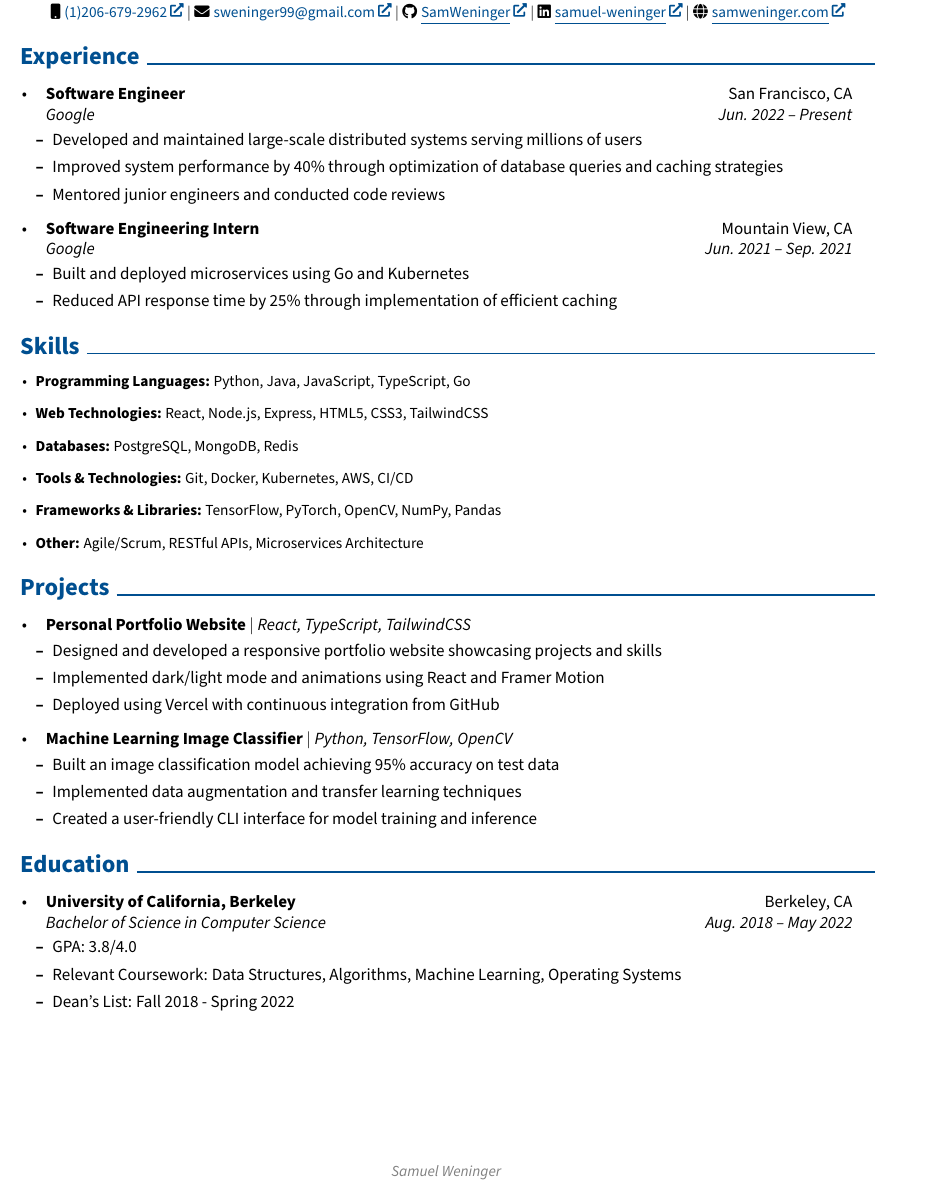
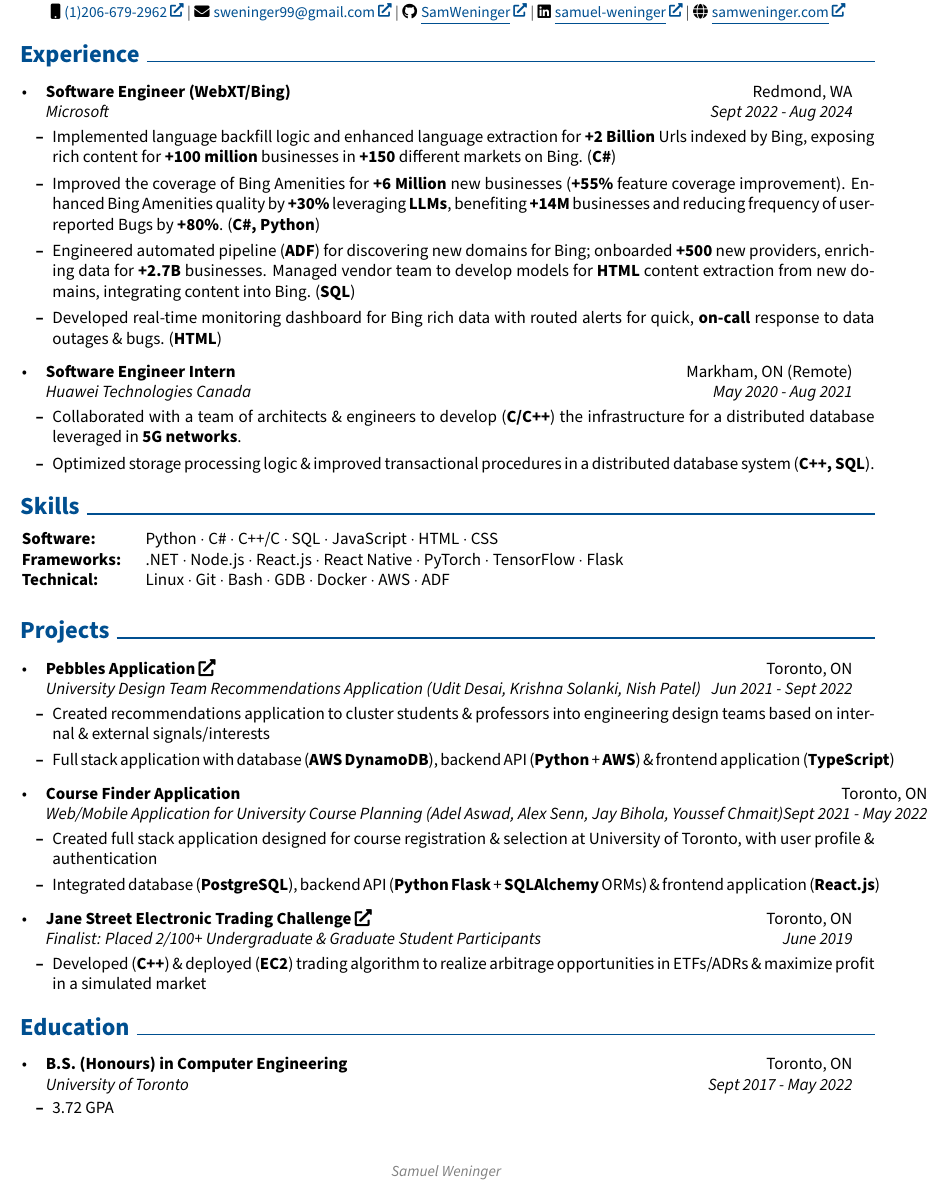
Before and after one commit to SamWeninger/resume, a LaTeX CV (resume.tex, which reads sections/education.tex, sections/experience.tex, sections/projects.tex): part of the page, cut so that both start at the same text. Compiled offline with pdfLaTeX.

Commit message:
add personal information into resume template, update .gitignore

```diff
--- a/sections/education.tex
+++ b/sections/education.tex
@@ -2,11 +2,9 @@
 \section{Education}
 \resumeSubHeadingListStart
     \resumeSubheading
-    {University of California, Berkeley}{Berkeley, CA}
-    {Bachelor of Science in Computer Science}{Aug. 2018 -- May 2022}
+    {B.S. (Honours) in Computer Engineering}{Toronto, ON}
+    {University of Toronto}{Sept 2017 - May 2022}
     \resumeItemListStart
-        \resumeItem{GPA: 3.8/4.0}
-        \resumeItem{Relevant Coursework: Data Structures, Algorithms, Machine Learning, Operating Systems}
-        \resumeItem{Dean's List: Fall 2018 - Spring 2022}
+        \resumeItem{3.72 GPA}
     \resumeItemListEnd
 \resumeSubHeadingListEnd
--- a/sections/experience.tex
+++ b/sections/experience.tex
@@ -2,19 +2,20 @@
 \section{Experience}
 \resumeSubHeadingListStart
     \resumeSubheading
-    {Software Engineer}{San Francisco, CA}
-    {Google}{Jun. 2022 -- Present}
+    {Software Engineer (WebXT/Bing)}{Redmond, WA}
+    {Microsoft}{Sept 2022 - Aug 2024}
     \resumeItemListStart
-        \resumeItem{Developed and maintained large-scale distributed systems serving millions of users}
-        \resumeItem{Improved system performance by 40\% through optimization of database queries and caching strategies}
-        \resumeItem{Mentored junior engineers and conducted code reviews}
+        \resumeItem{Implemented language backfill logic and enhanced language extraction for \textbf{+2 Billion} Urls indexed by Bing, exposing rich content for \textbf{+100 million} businesses in \textbf{+150} different markets on Bing. (\textbf{C\#})}
+        \resumeItem{Improved the coverage of Bing Amenities for \textbf{+6 Million} new businesses (\textbf{+55\%} feature coverage improvement). Enhanced Bing Amenities quality by \textbf{+30\%} leveraging \textbf{LLMs}, benefiting \textbf{+14M} businesses and reducing frequency of user-reported Bugs by \textbf{+80\%}. (\textbf{C\#, Python})}
+        \resumeItem{Engineered automated pipeline (\textbf{ADF}) for discovering new domains for Bing; onboarded \textbf{+500} new providers, enriching data for \textbf{+2.7B} businesses. Managed vendor team to develop models for \textbf{HTML} content extraction from new domains, integrating content into Bing. (\textbf{SQL})}
+        \resumeItem{Developed real-time monitoring dashboard for Bing rich data with routed alerts for quick, \textbf{on-call} response to data outages \& bugs. (\textbf{HTML})}
     \resumeItemListEnd
 
     \resumeSubheading
-    {Software Engineering Intern}{Mountain View, CA}
-    {Google}{Jun. 2021 -- Sep. 2021}
+    {Software Engineer Intern}{Markham, ON (Remote)}
+    {Huawei Technologies Canada}{May 2020 - Aug 2021}
     \resumeItemListStart
-        \resumeItem{Built and deployed microservices using Go and Kubernetes}
-        \resumeItem{Reduced API response time by 25\% through implementation of efficient caching}
+        \resumeItem{Collaborated with a team of architects \& engineers to develop (\textbf{C/C++}) the infrastructure for a distributed database leveraged in \textbf{5G networks}.}
+        \resumeItem{Optimized storage processing logic \& improved transactional procedures in a distributed database system (\textbf{C++, SQL}).}
     \resumeItemListEnd
 \resumeSubHeadingListEnd
--- a/sections/projects.tex
+++ b/sections/projects.tex
@@ -1,19 +1,26 @@
 % Projects section
 \section{Projects}
 \resumeSubHeadingListStart
-    \resumeProjectHeading
-    {\textbf{Personal Portfolio Website} $|$ \emph{React, TypeScript, TailwindCSS}}{}
+    \resumeSubheading
+    {Pebbles Application \faExternalLink*}{Toronto, ON}
+    {University Design Team Recommendations Application (Udit Desai, Krishna Solanki, Nish Patel)}{Jun 2021 - Sept 2022}
     \resumeItemListStart
-        \resumeItem{Designed and developed a responsive portfolio website showcasing projects and skills}
-        \resumeItem{Implemented dark/light mode and animations using React and Framer Motion}
-        \resumeItem{Deployed using Vercel with continuous integration from GitHub}
+        \resumeItem{Created recommendations application to cluster students \& professors into engineering design teams based on internal \& external signals/interests}
+        \resumeItem{Full stack application with database (\textbf{AWS DynamoDB}), backend API (\textbf{Python} + \textbf{AWS}) \& frontend application (\textbf{TypeScript})}
     \resumeItemListEnd
 
-    \resumeProjectHeading
-    {\textbf{Machine Learning Image Classifier} $|$ \emph{Python, TensorFlow, OpenCV}}{}
+    \resumeSubheading
+    {Course Finder Application}{Toronto, ON}
+    {Web/Mobile Application for University Course Planning (Adel Aswad, Alex Senn, Jay Bihola, Youssef Chmait)}{Sept 2021 - May 2022}
     \resumeItemListStart
-        \resumeItem{Built an image classification model achieving 95\% accuracy on test data}
-        \resumeItem{Implemented data augmentation and transfer learning techniques}
-        \resumeItem{Created a user-friendly CLI interface for model training and inference}
+        \resumeItem{Created full stack application designed for course registration \& selection at University of Toronto, with user profile \& authentication}
+        \resumeItem{Integrated database (\textbf{PostgreSQL}), backend API (\textbf{Python Flask} + \textbf{SQLAlchemy} ORMs) \& frontend application (\textbf{React.js})}
+    \resumeItemListEnd
+
+    \resumeSubheading
+    {Jane Street Electronic Trading Challenge \faExternalLink*}{Toronto, ON}
+    {Finalist: Placed 2/100+ Undergraduate \& Graduate Student Participants}{June 2019}
+    \resumeItemListStart
+        \resumeItem{Developed (\textbf{C++}) \& deployed (\textbf{EC2}) trading algorithm to realize arbitrage opportunities in ETFs/ADRs \& maximize profit in a simulated market}
     \resumeItemListEnd
 \resumeSubHeadingListEnd
--- a/sections/skills.tex
+++ b/sections/skills.tex
@@ -1,10 +1,8 @@
 % Skills section
 \section{Skills}
-\begin{itemize}[leftmargin=*]
-    \small\item{\textbf{Programming Languages:} Python, Java, JavaScript, TypeScript, Go}
-    \small\item{\textbf{Web Technologies:} React, Node.js, Express, HTML5, CSS3, TailwindCSS}
-    \small\item{\textbf{Databases:} PostgreSQL, MongoDB, Redis}
-    \small\item{\textbf{Tools \& Technologies:} Git, Docker, Kubernetes, AWS, CI/CD}
-    \small\item{\textbf{Frameworks \& Libraries:} TensorFlow, PyTorch, OpenCV, NumPy, Pandas}
-    \small\item{\textbf{Other:} Agile/Scrum, RESTful APIs, Microservices Architecture}
-\end{itemize}
+\vspace{-0.1cm}
+\begin{tabular*}{\textwidth}{@{}l@{\hspace{0.5cm}}p{15cm}@{}}
+    \textbf{Software:} & Python $\cdot$ C\# $\cdot$ C++/C $\cdot$ SQL $\cdot$ JavaScript $\cdot$ HTML $\cdot$ CSS \\
+    \textbf{Frameworks:} & .NET $\cdot$ Node.js $\cdot$ React.js $\cdot$ React Native $\cdot$ PyTorch $\cdot$ TensorFlow $\cdot$ Flask \\
+    \textbf{Technical:} & Linux $\cdot$ Git $\cdot$ Bash $\cdot$ GDB $\cdot$ Docker $\cdot$ AWS $\cdot$ ADF
+\end{tabular*}
```
Also changed, not shown: resume.pdf, 2 other files.
